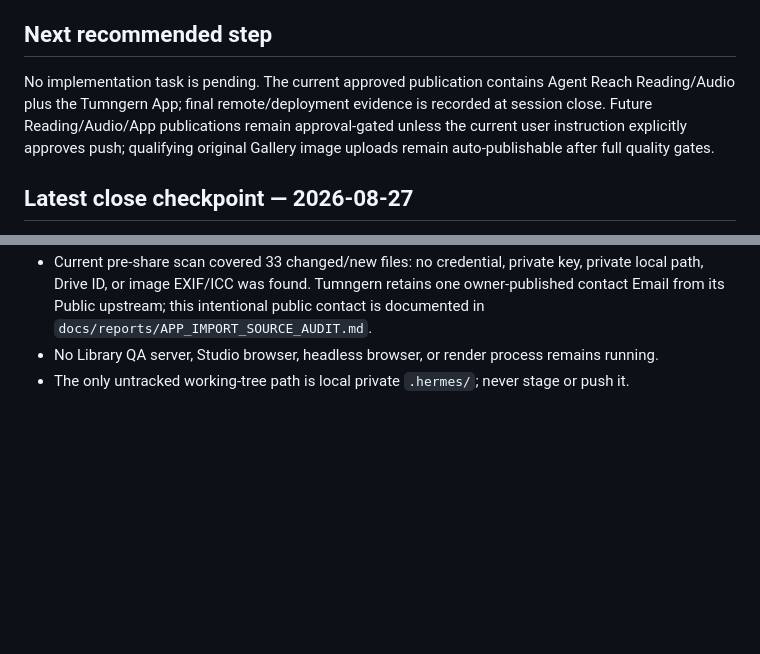
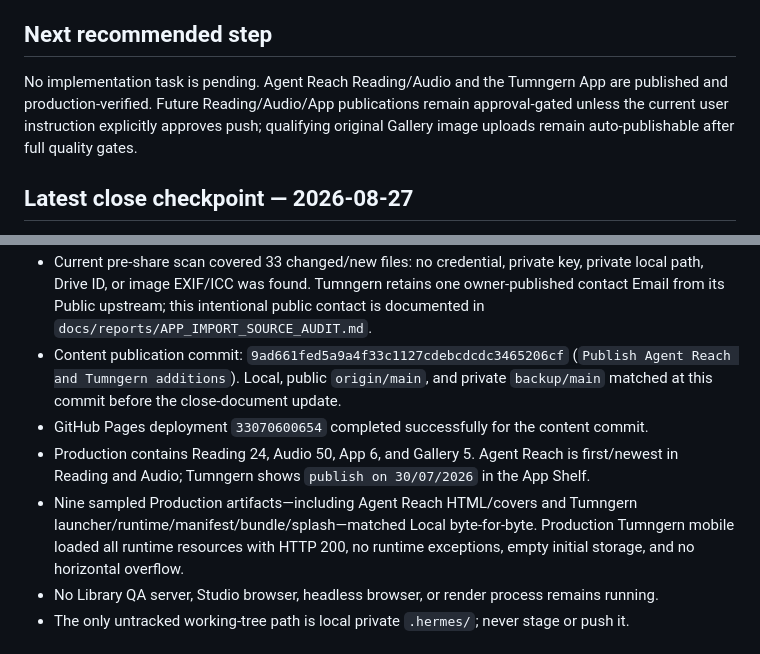
Before and after one commit to hermes2545/hermes2545.github.io, a Markdown page: docs/SESSION_HANDOFF.md, 2 parts joined by grey strips. Rendered like a GitHub page; blank space fills up the shorter version.

Commit message:
Record Agent Reach and Tumngern production verification

```diff
--- a/docs/SESSION_HANDOFF.md
+++ b/docs/SESSION_HANDOFF.md
@@ -127,7 +127,7 @@ Expected verified result at close: **85 tests passed**, all four generated pages
 
 ## Next recommended step
 
-No implementation task is pending. The current approved publication contains Agent Reach Reading/Audio plus the Tumngern App; final remote/deployment evidence is recorded at session close. Future Reading/Audio/App publications remain approval-gated unless the current user instruction explicitly approves push; qualifying original Gallery image uploads remain auto-publishable after full quality gates.
+No implementation task is pending. Agent Reach Reading/Audio and the Tumngern App are published and production-verified. Future Reading/Audio/App publications remain approval-gated unless the current user instruction explicitly approves push; qualifying original Gallery image uploads remain auto-publishable after full quality gates.
 
 ## Latest close checkpoint — 2026-08-27
 
@@ -150,6 +150,10 @@ No implementation task is pending. The current approved publication contains Age
 - Standing approval is active for qualifying original Gallery image uploads: preserve visible content, run all gates, then commit, push both Library remotes, publish, and production-verify automatically. All other collections and operations remain approval-gated.
 - Current approved local verification passed **85 tests** with Reading 24, Audio 50, App 6, and Gallery 5; all generators are current and `git diff --check` passes.
 - Current pre-share scan covered 33 changed/new files: no credential, private key, private local path, Drive ID, or image EXIF/ICC was found. Tumngern retains one owner-published contact Email from its Public upstream; this intentional public contact is documented in `docs/reports/APP_IMPORT_SOURCE_AUDIT.md`.
+- Content publication commit: `9ad661fed5a9a4f33c1127cdebcdcdc3465206cf` (`Publish Agent Reach and Tumngern additions`). Local, public `origin/main`, and private `backup/main` matched at this commit before the close-document update.
+- GitHub Pages deployment `33070600654` completed successfully for the content commit.
+- Production contains Reading 24, Audio 50, App 6, and Gallery 5. Agent Reach is first/newest in Reading and Audio; Tumngern shows `publish on 30/07/2026` in the App Shelf.
+- Nine sampled Production artifacts—including Agent Reach HTML/covers and Tumngern launcher/runtime/manifest/bundle/splash—matched Local byte-for-byte. Production Tumngern mobile loaded all runtime resources with HTTP 200, no runtime exceptions, empty initial storage, and no horizontal overflow.
 - No Library QA server, Studio browser, headless browser, or render process remains running.
 - The only untracked working-tree path is local private `.hermes/`; never stage or push it.
 
```
Also changed, not shown: docs/wiki/log.md (+1 -0 lines).
